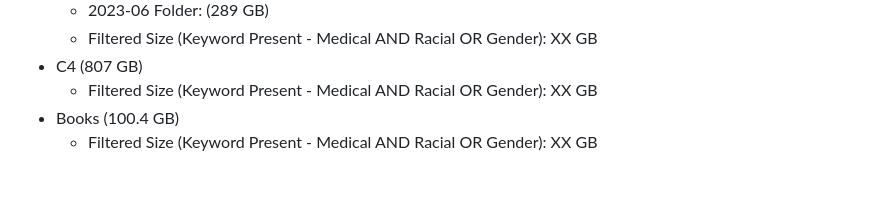
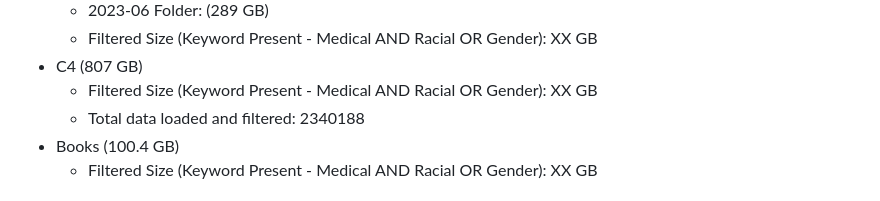
Before and after one commit to Lassehhansen/LLM_Bias, a Markdown page: README.md, the part around the change. GitHub-like rendering.

```diff
--- a/README.md
+++ b/README.md
@@ -41,6 +41,7 @@ Note the datasets analyzed are all English datasets.
     - Filtered Size (Keyword Present - Medical AND Racial OR Gender): XX GB
 - C4 (807 GB)
     - Filtered Size (Keyword Present - Medical AND Racial OR Gender): XX GB
+    - Total data loaded and filtered: 2340188
 - Books (100.4 GB)
     - Filtered Size (Keyword Present - Medical AND Racial OR Gender): XX GB
 
```
